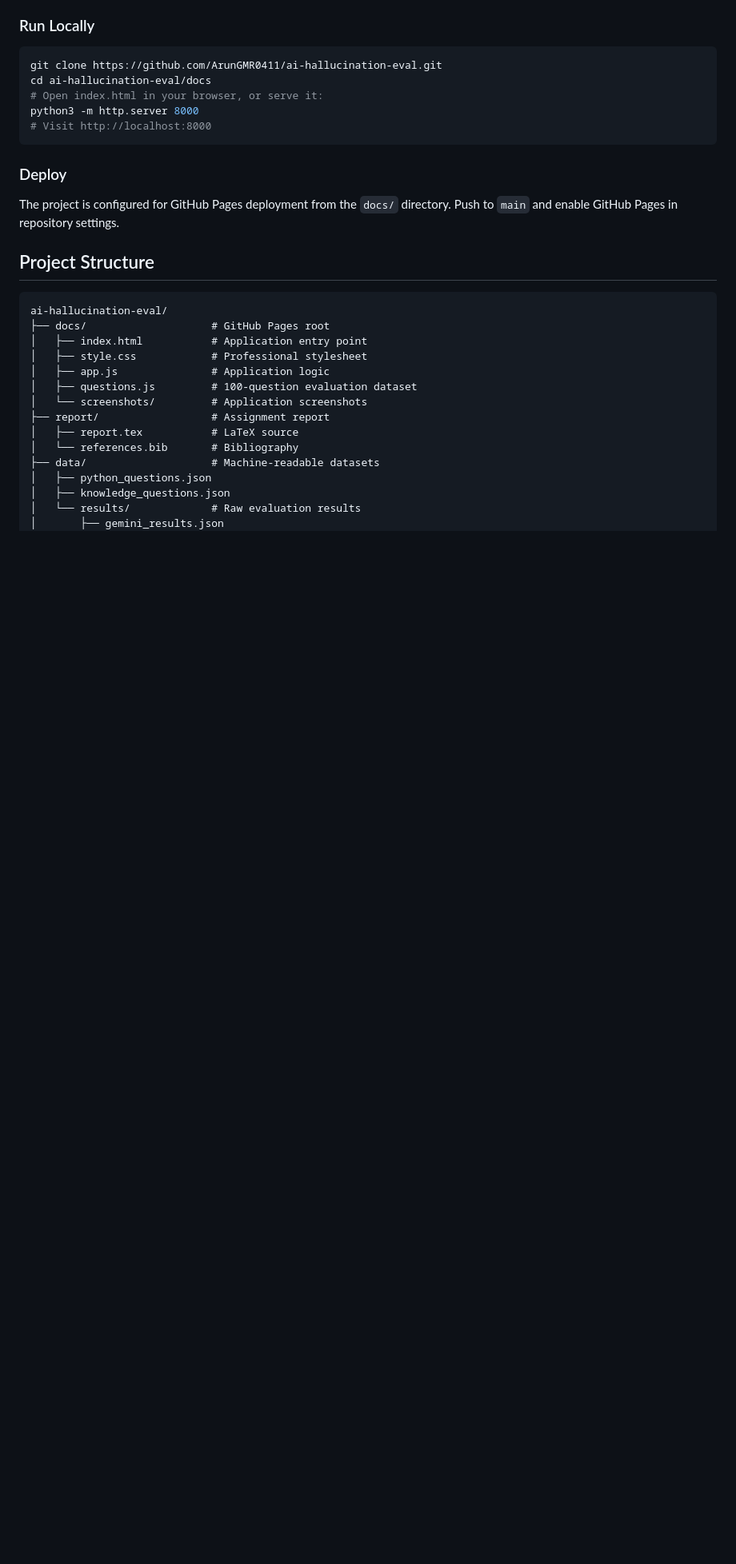
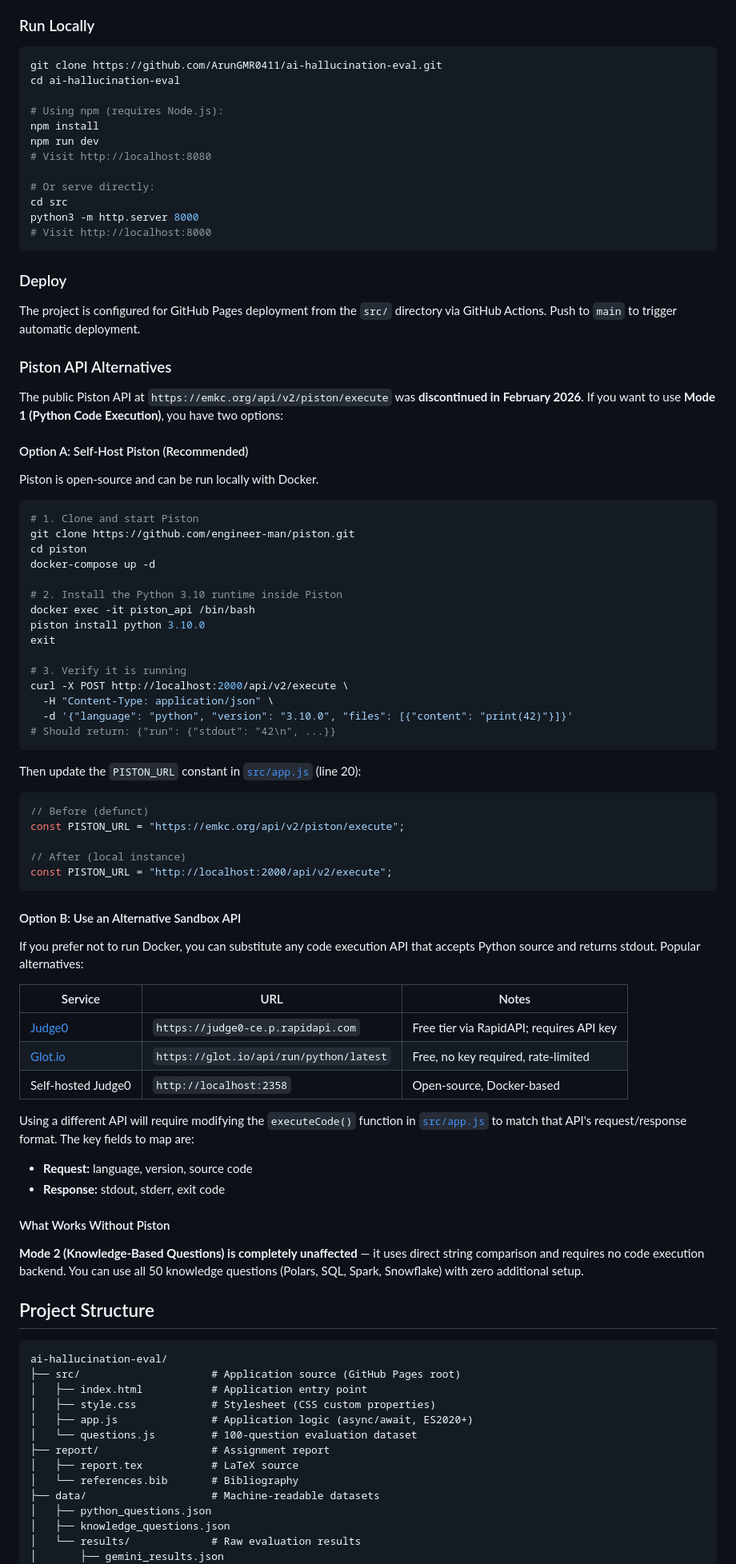
Before and after one commit to ArunGMR0411/ai-hallucination-eval, a Markdown page: README.md, the part around one of its changes. Shown at 80% size. Drawn GitHub-style; blank space fills up the shorter version.

Commit message:
docs: update README with grade, new structure, and Piston guide
- Add prominent 95% grade badge and callout
- Update project structure diagram for src/ layout
- Add detailed Piston API alternatives section with self-hosting
  instructions (Docker) and alternative sandbox options (Judge0, Glot.io)
- Update run-locally and deploy instructions for src/
- Add important notice about Piston API discontinuation (Feb 2026)

````diff
--- a/README.md
+++ b/README.md
@@ -92,26 +104,86 @@ The evaluation distinguishes between four outcome types:
 
 ```bash
 git clone https://github.com/ArunGMR0411/ai-hallucination-eval.git
-cd ai-hallucination-eval/docs
-# Open index.html in your browser, or serve it:
+cd ai-hallucination-eval
+
+# Using npm (requires Node.js):
+npm install
+npm run dev
+# Visit http://localhost:8080
+
+# Or serve directly:
+cd src
 python3 -m http.server 8000
 # Visit http://localhost:8000
 ```
 
 ### Deploy
 
-The project is configured for GitHub Pages deployment from the `docs/` directory. Push to `main` and enable GitHub Pages in repository settings.
+The project is configured for GitHub Pages deployment from the `src/` directory via GitHub Actions. Push to `main` to trigger automatic deployment.
+
+### Piston API Alternatives
+
+The public Piston API at `https://emkc.org/api/v2/piston/execute` was **discontinued in February 2026**. If you want to use **Mode 1 (Python Code Execution)**, you have two options:
+
+#### Option A: Self-Host Piston (Recommended)
+
+Piston is open-source and can be run locally with Docker.
+
+```bash
+# 1. Clone and start Piston
+git clone https://github.com/engineer-man/piston.git
+cd piston
+docker-compose up -d
+
+# 2. Install the Python 3.10 runtime inside Piston
+docker exec -it piston_api /bin/bash
+piston install python 3.10.0
+exit
+
+# 3. Verify it is running
+curl -X POST http://localhost:2000/api/v2/execute \
+  -H "Content-Type: application/json" \
+  -d '{"language": "python", "version": "3.10.0", "files": [{"content": "print(42)"}]}'
+# Should return: {"run": {"stdout": "42\n", ...}}
+```
+
+Then update the `PISTON_URL` constant in [`src/app.js`](src/app.js) (line 20):
+
+```javascript
+// Before (defunct)
+const PISTON_URL = "https://emkc.org/api/v2/piston/execute";
+
+// After (local instance)
+const PISTON_URL = "http://localhost:2000/api/v2/execute";
+```
+
+#### Option B: Use an Alternative Sandbox API
+
+If you prefer not to run Docker, you can substitute any code execution API that accepts Python source and returns stdout. Popular alternatives:
+
+| Service | URL | Notes |
+|---------|-----|-------|
+| [Judge0](https://judge0.com/) | `https://judge0-ce.p.rapidapi.com` | Free tier via RapidAPI; requires API key |
+| [Glot.io](https://glot.io/) | `https://glot.io/api/run/python/latest` | Free, no key required, rate-limited |
+| Self-hosted Judge0 | `http://localhost:2358` | Open-source, Docker-based |
+
+Using a different API will require modifying the `executeCode()` function in [`src/app.js`](src/app.js) to match that API's request/response format. The key fields to map are:
+- **Request:** language, version, source code
+- **Response:** stdout, stderr, exit code
+
+#### What Works Without Piston
+
+**Mode 2 (Knowledge-Based Questions) is completely unaffected** — it uses direct string comparison and requires no code execution backend. You can use all 50 knowledge questions (Polars, SQL, Spark, Snowflake) with zero additional setup.
 
 ## Project Structure
 
 ```
 ai-hallucination-eval/
-├── docs/                    # GitHub Pages root
+├── src/                     # Application source (GitHub Pages root)
 │   ├── index.html           # Application entry point
-│   ├── style.css            # Professional stylesheet
-│   ├── app.js               # Application logic
-│   ├── questions.js         # 100-question evaluation dataset
-│   └── screenshots/         # Application screenshots
+│   ├── style.css            # Stylesheet (CSS custom properties)
+│   ├── app.js               # Application logic (async/await, ES2020+)
+│   └── questions.js         # 100-question evaluation dataset
 ├── report/                  # Assignment report
 │   ├── report.tex           # LaTeX source
 │   └── references.bib       # Bibliography
````
Also changed, not shown: other parts of README.md (+14 -2 lines).
